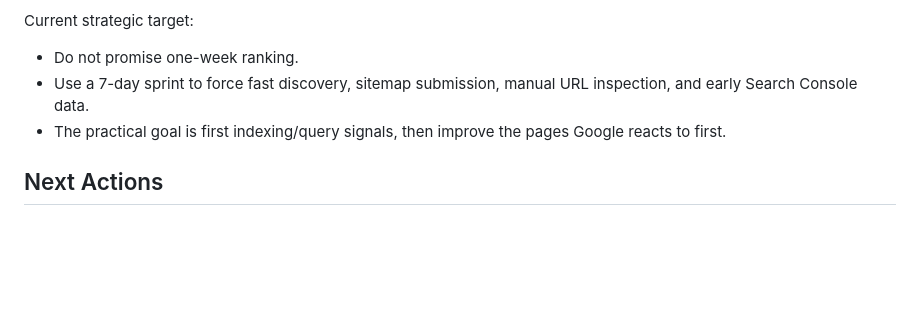
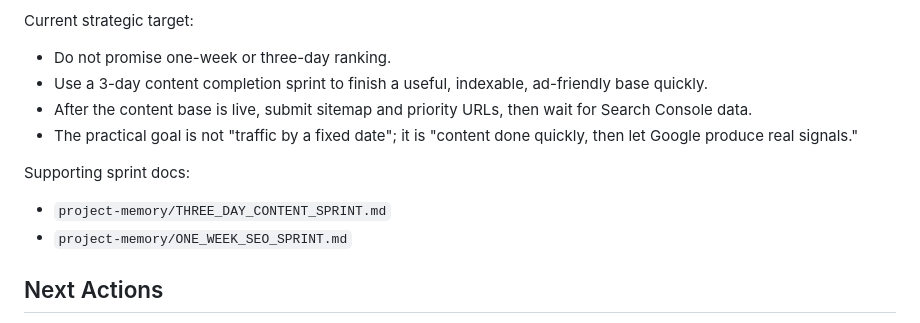
Before and after one commit to carmenjiang19028-ai/testdaytools, a Markdown page: project-memory/PROJECT_MEMORY.md, the part around the change. Drawn GitHub-style; blank space fills up the shorter version.

Commit message:
Document three-day content sprint

```diff
--- a/project-memory/PROJECT_MEMORY.md
+++ b/project-memory/PROJECT_MEMORY.md
@@ -245,9 +245,14 @@ Validation already passed locally:
 - Official source links returned HTTP 200 in the worker check.
 
 Current strategic target:
-- Do not promise one-week ranking.
-- Use a 7-day sprint to force fast discovery, sitemap submission, manual URL inspection, and early Search Console data.
-- The practical goal is first indexing/query signals, then improve the pages Google reacts to first.
+- Do not promise one-week or three-day ranking.
+- Use a 3-day content completion sprint to finish a useful, indexable, ad-friendly base quickly.
+- After the content base is live, submit sitemap and priority URLs, then wait for Search Console data.
+- The practical goal is not "traffic by a fixed date"; it is "content done quickly, then let Google produce real signals."
+
+Supporting sprint docs:
+- `project-memory/THREE_DAY_CONTENT_SPRINT.md`
+- `project-memory/ONE_WEEK_SEO_SPRINT.md`
 
 ## Next Actions
 
```
Also changed, not shown: project-memory/THREE_DAY_CONTENT_SPRINT.md (added, +132 -0 lines).
